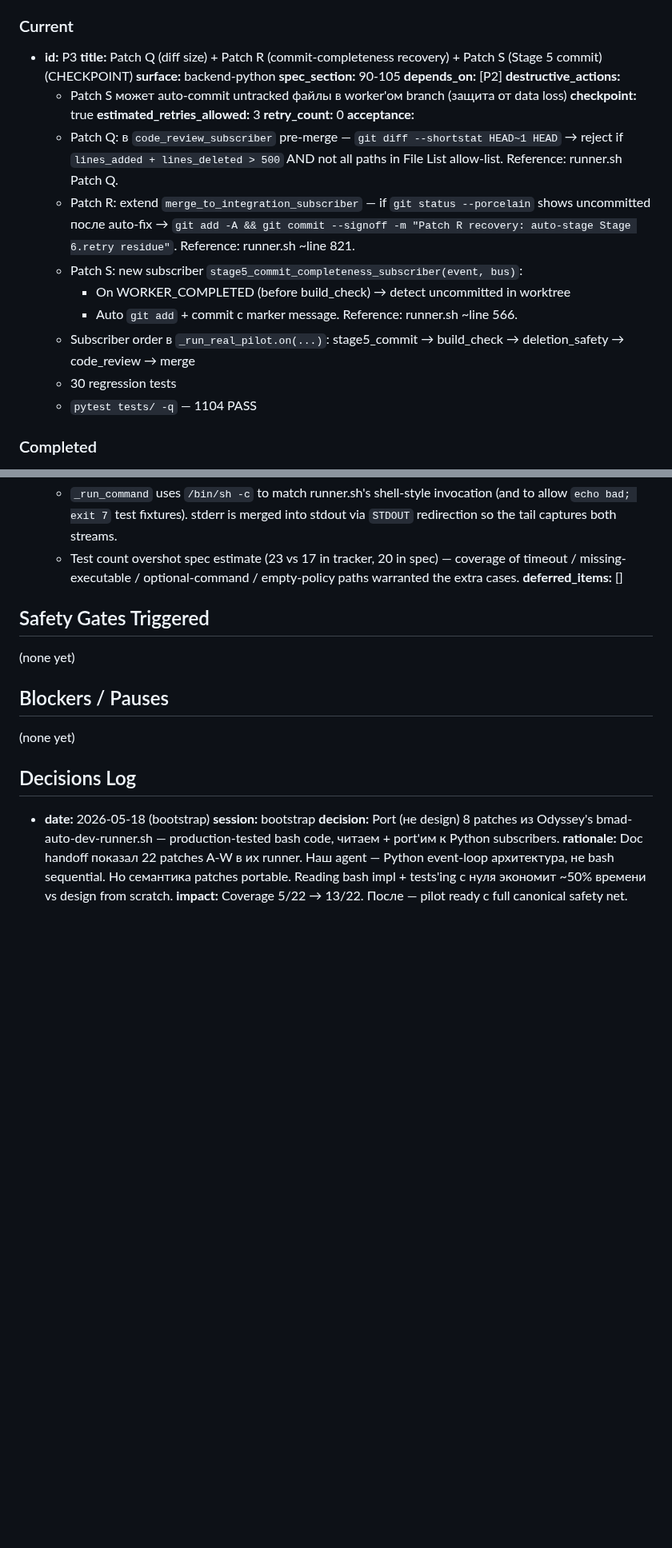
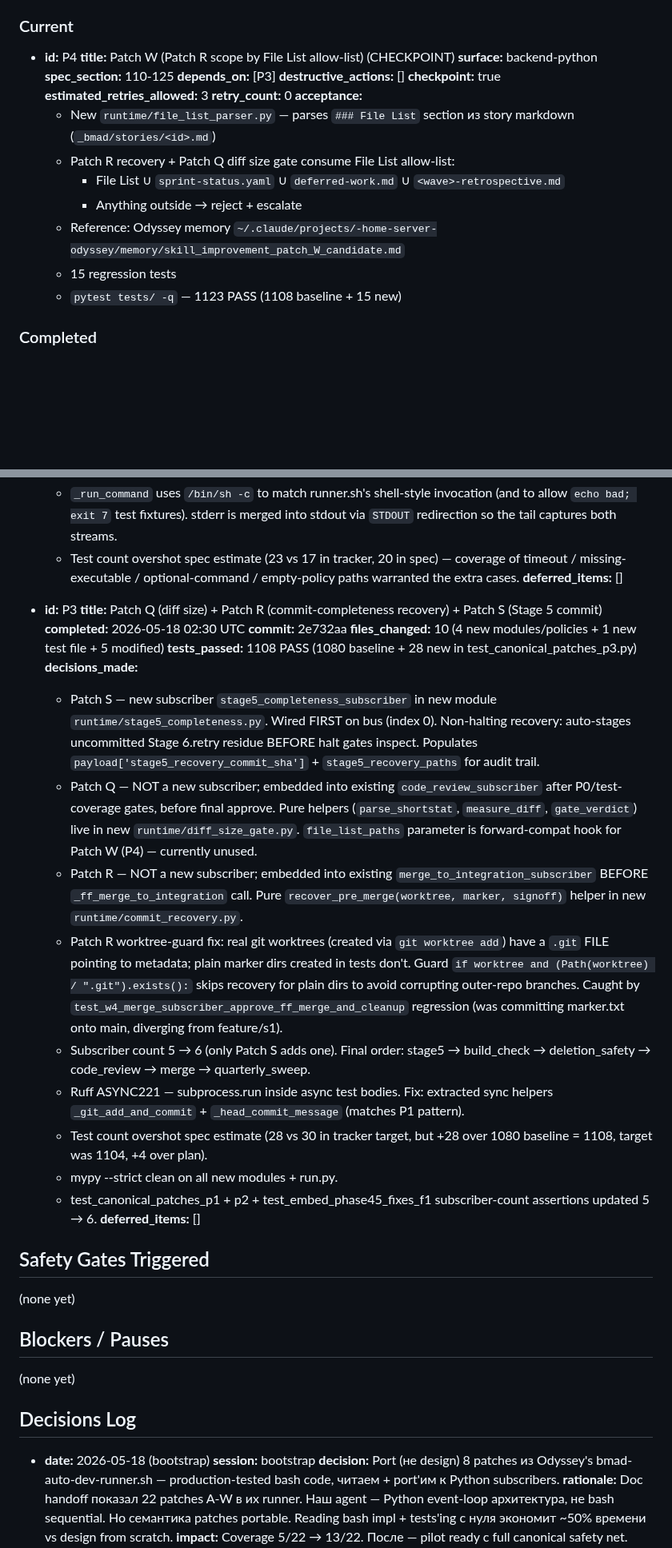
Before and after one commit to dandgam/overlay_script, a Markdown page: .claude/initiative-tracker-canonical_patches_port.md, 2 parts joined by grey strips. Shown at 80% size. GitHub-like rendering; blank space fills up the shorter version.

Commit message:
tracker(canonical_patches_port): P3 completed + P4 promoted

```diff
--- a/.claude/initiative-tracker-canonical_patches_port.md
+++ b/.claude/initiative-tracker-canonical_patches_port.md
@@ -99,25 +82,23 @@
 
 ### Current
 
-- **id:** P3
-  **title:** Patch Q (diff size) + Patch R (commit-completeness recovery) + Patch S (Stage 5 commit) (CHECKPOINT)
+- **id:** P4
+  **title:** Patch W (Patch R scope by File List allow-list) (CHECKPOINT)
   **surface:** backend-python
-  **spec_section:** 90-105
-  **depends_on:** [P2]
-  **destructive_actions:**
-    - Patch S может auto-commit untracked файлы в worker'ом branch (защита от data loss)
+  **spec_section:** 110-125
+  **depends_on:** [P3]
+  **destructive_actions:** []
   **checkpoint:** true
   **estimated_retries_allowed:** 3
   **retry_count:** 0
   **acceptance:**
-    - Patch Q: в `code_review_subscriber` pre-merge — `git diff --shortstat HEAD~1 HEAD` → reject if `lines_added + lines_deleted > 500` AND not all paths in File List allow-list. Reference: runner.sh Patch Q.
-    - Patch R: extend `merge_to_integration_subscriber` — if `git status --porcelain` shows uncommitted после auto-fix → `git add -A && git commit --signoff -m "Patch R recovery: auto-stage Stage 6.retry residue"`. Reference: runner.sh ~line 821.
-    - Patch S: new subscriber `stage5_commit_completeness_subscriber(event, bus)`:
-      - On WORKER_COMPLETED (before build_check) → detect uncommitted in worktree
-      - Auto `git add` + commit с marker message. Reference: runner.sh ~line 566.
-    - Subscriber order в `_run_real_pilot.on(...)`: stage5_commit → build_check → deletion_safety → code_review → merge
-    - 30 regression tests
-    - `pytest tests/ -q` — 1104 PASS
+    - New `runtime/file_list_parser.py` — parses `### File List` section из story markdown (`_bmad/stories/<id>.md`)
+    - Patch R recovery + Patch Q diff size gate consume File List allow-list:
+      - File List ∪ `sprint-status.yaml` ∪ `deferred-work.md` ∪ `<wave>-retrospective.md`
+      - Anything outside → reject + escalate
+    - Reference: Odyssey memory `~/.claude/projects/-home-server-odyssey/memory/skill_improvement_patch_W_candidate.md`
+    - 15 regression tests
+    - `pytest tests/ -q` — 1123 PASS (1108 baseline + 15 new)
 
 ### Completed
 
@@ -150,6 +131,24 @@
     - `skip_if_missing_executable=true` default (per policy yaml) — a Python-only worktree must not halt because `cargo` is absent. Required commands with non-zero from missing executables would otherwise spuriously halt every Python-only worker.
     - `_run_command` uses `/bin/sh -c` to match runner.sh's shell-style invocation (and to allow `echo bad; exit 7` test fixtures). stderr is merged into stdout via `STDOUT` redirection so the tail captures both streams.
     - Test count overshot spec estimate (23 vs 17 in tracker, 20 in spec) — coverage of timeout / missing-executable / optional-command / empty-policy paths warranted the extra cases.
+  **deferred_items:** []
+
+- **id:** P3
+  **title:** Patch Q (diff size) + Patch R (commit-completeness recovery) + Patch S (Stage 5 commit)
+  **completed:** 2026-05-18 02:30 UTC
+  **commit:** 2e732aa
+  **files_changed:** 10 (4 new modules/policies + 1 new test file + 5 modified)
+  **tests_passed:** 1108 PASS (1080 baseline + 28 new in test_canonical_patches_p3.py)
+  **decisions_made:**
+    - Patch S — new subscriber `stage5_completeness_subscriber` in new module `runtime/stage5_completeness.py`. Wired FIRST on bus (index 0). Non-halting recovery: auto-stages uncommitted Stage 6.retry residue BEFORE halt gates inspect. Populates `payload['stage5_recovery_commit_sha']` + `stage5_recovery_paths` for audit trail.
+    - Patch Q — NOT a new subscriber; embedded into existing `code_review_subscriber` after P0/test-coverage gates, before final approve. Pure helpers (`parse_shortstat`, `measure_diff`, `gate_verdict`) live in new `runtime/diff_size_gate.py`. `file_list_paths` parameter is forward-compat hook for Patch W (P4) — currently unused.
+    - Patch R — NOT a new subscriber; embedded into existing `merge_to_integration_subscriber` BEFORE `_ff_merge_to_integration` call. Pure `recover_pre_merge(worktree, marker, signoff)` helper in new `runtime/commit_recovery.py`.
+    - Patch R worktree-guard fix: real git worktrees (created via `git worktree add`) have a `.git` FILE pointing to metadata; plain marker dirs created in tests don't. Guard `if worktree and (Path(worktree) / ".git").exists():` skips recovery for plain dirs to avoid corrupting outer-repo branches. Caught by `test_w4_merge_subscriber_approve_ff_merge_and_cleanup` regression (was committing marker.txt onto main, diverging from feature/s1).
+    - Subscriber count 5 → 6 (only Patch S adds one). Final order: stage5 → build_check → deletion_safety → code_review → merge → quarterly_sweep.
+    - Ruff ASYNC221 — subprocess.run inside async test bodies. Fix: extracted sync helpers `_git_add_and_commit` + `_head_commit_message` (matches P1 pattern).
+    - Test count overshot spec estimate (28 vs 30 in tracker target, but +28 over 1080 baseline = 1108, target was 1104, +4 over plan).
+    - mypy --strict clean on all new modules + run.py.
+    - test_canonical_patches_p1 + p2 + test_embed_phase45_fixes_f1 subscriber-count assertions updated 5 → 6.
   **deferred_items:** []
 
 ## Safety Gates Triggered
```
Also changed, not shown: other parts of .claude/initiative-tracker-canonical_patches_port.md (+20 -17 lines).
